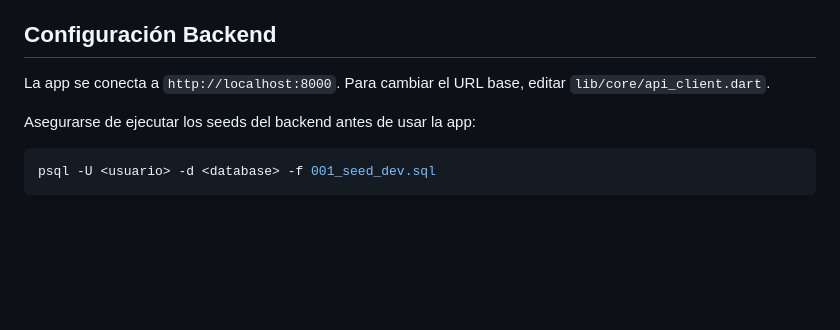
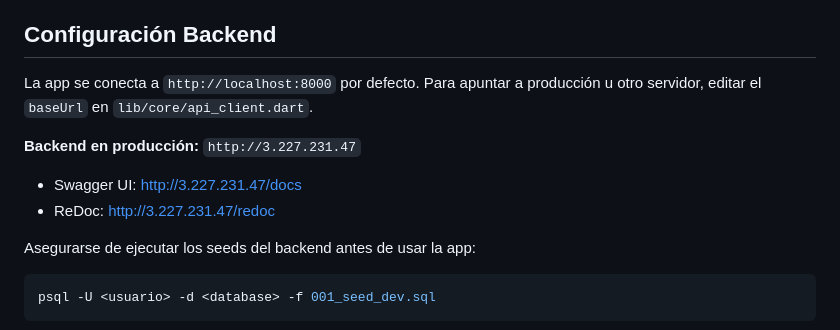
Before and after one commit to DevJFelipe/residence-app, a Markdown page: README.md, the part around the change. GitHub-like rendering; blank space fills up the shorter version.

Commit message:
docs: add production API URL to README
Co-Authored-By: Claude Opus 4.6 <noreply@anthropic.com>

````diff
--- a/README.md
+++ b/README.md
@@ -97,7 +97,11 @@ lib/
 
 ## Configuración Backend
 
-La app se conecta a `http://localhost:8000`. Para cambiar el URL base, editar `lib/core/api_client.dart`.
+La app se conecta a `http://localhost:8000` por defecto. Para apuntar a producción u otro servidor, editar el `baseUrl` en `lib/core/api_client.dart`.
+
+**Backend en producción:** `http://3.227.231.47`
+- Swagger UI: http://3.227.231.47/docs
+- ReDoc: http://3.227.231.47/redoc
 
 Asegurarse de ejecutar los seeds del backend antes de usar la app:
 ```bash
````
